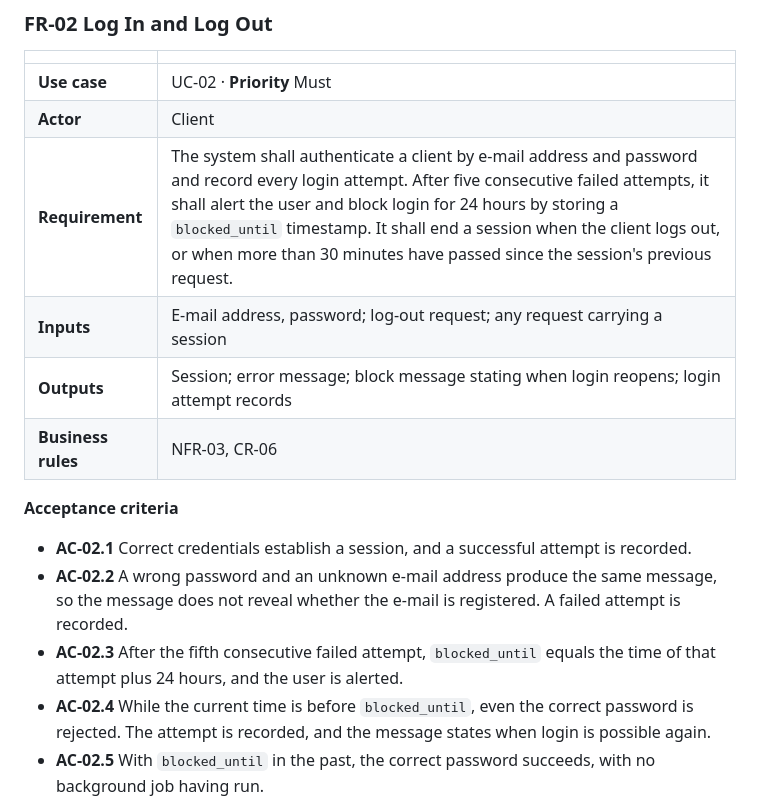
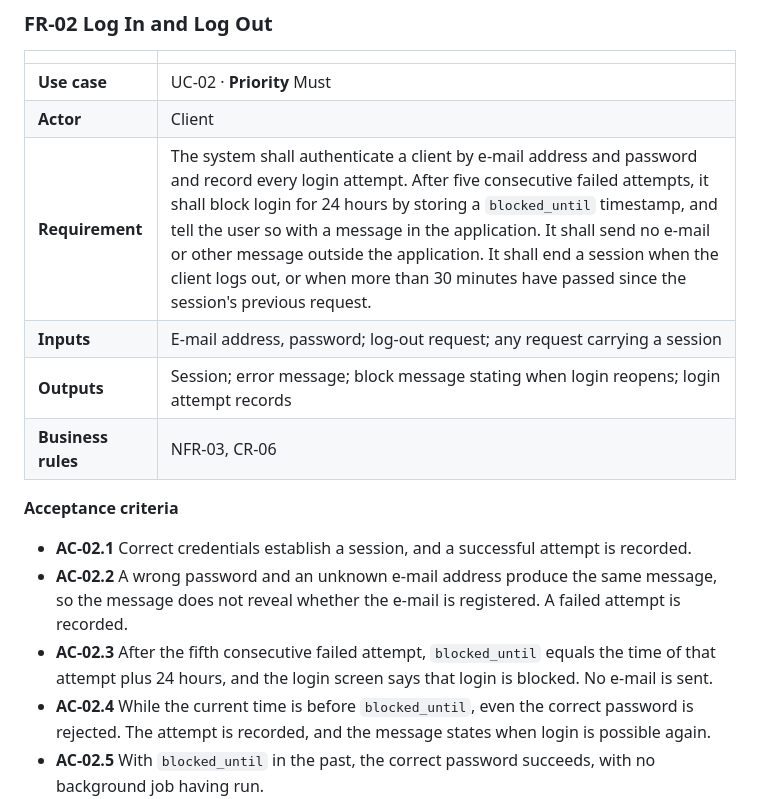
Before and after one commit to jon-tj/banking-app, a Markdown page: docs/interim/FR_Specification.md, the part around the change. Drawn GitHub-style.

Commit message:
docs(interim): limit login lockout notice to an in-app message
Feedback item 2: an e-mail alert would need an external mail service. Updated UC-02, FR-02, AC-02.3 and UC-02 E1.

```diff
--- a/docs/interim/FR_Specification.md
+++ b/docs/interim/FR_Specification.md
@@ -79,7 +79,7 @@ Each FR maps to exactly one use case and each use case UC-01 to UC-13 to exactly
 |---|---|
 | **Use case** | UC-02 · **Priority** Must |
 | **Actor** | Client |
-| **Requirement** | The system shall authenticate a client by e-mail address and password and record every login attempt. After five consecutive failed attempts, it shall alert the user and block login for 24 hours by storing a `blocked_until` timestamp. It shall end a session when the client logs out, or when more than 30 minutes have passed since the session's previous request. |
+| **Requirement** | The system shall authenticate a client by e-mail address and password and record every login attempt. After five consecutive failed attempts, it shall block login for 24 hours by storing a `blocked_until` timestamp, and tell the user so with a message in the application. It shall send no e-mail or other message outside the application. It shall end a session when the client logs out, or when more than 30 minutes have passed since the session's previous request. |
 | **Inputs** | E-mail address, password; log-out request; any request carrying a session |
 | **Outputs** | Session; error message; block message stating when login reopens; login attempt records |
 | **Business rules** | NFR-03, CR-06 |
@@ -87,7 +87,7 @@ Each FR maps to exactly one use case and each use case UC-01 to UC-13 to exactly
 **Acceptance criteria**
 - **AC-02.1** Correct credentials establish a session, and a successful attempt is recorded.
 - **AC-02.2** A wrong password and an unknown e-mail address produce the same message, so the message does not reveal whether the e-mail is registered. A failed attempt is recorded.
-- **AC-02.3** After the fifth consecutive failed attempt, `blocked_until` equals the time of that attempt plus 24 hours, and the user is alerted.
+- **AC-02.3** After the fifth consecutive failed attempt, `blocked_until` equals the time of that attempt plus 24 hours, and the login screen says that login is blocked. No e-mail is sent.
 - **AC-02.4** While the current time is before `blocked_until`, even the correct password is rejected. The attempt is recorded, and the message states when login is possible again.
 - **AC-02.5** With `blocked_until` in the past, the correct password succeeds, with no background job having run.
 - **AC-02.6** A successful login resets the count: four failures, one success and four more failures do not cause a block.
```
Also changed, not shown: docs/interim/FBD_Interim.md (+1 -1 lines), 1 other file.
